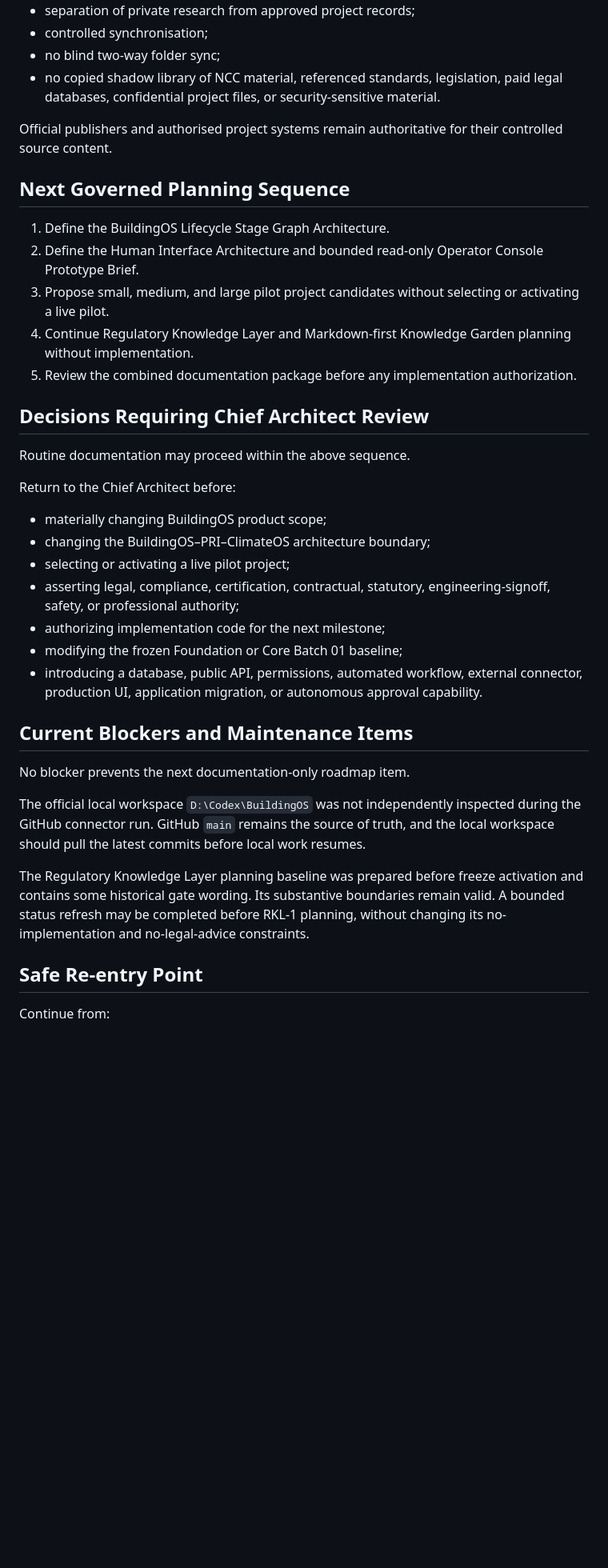
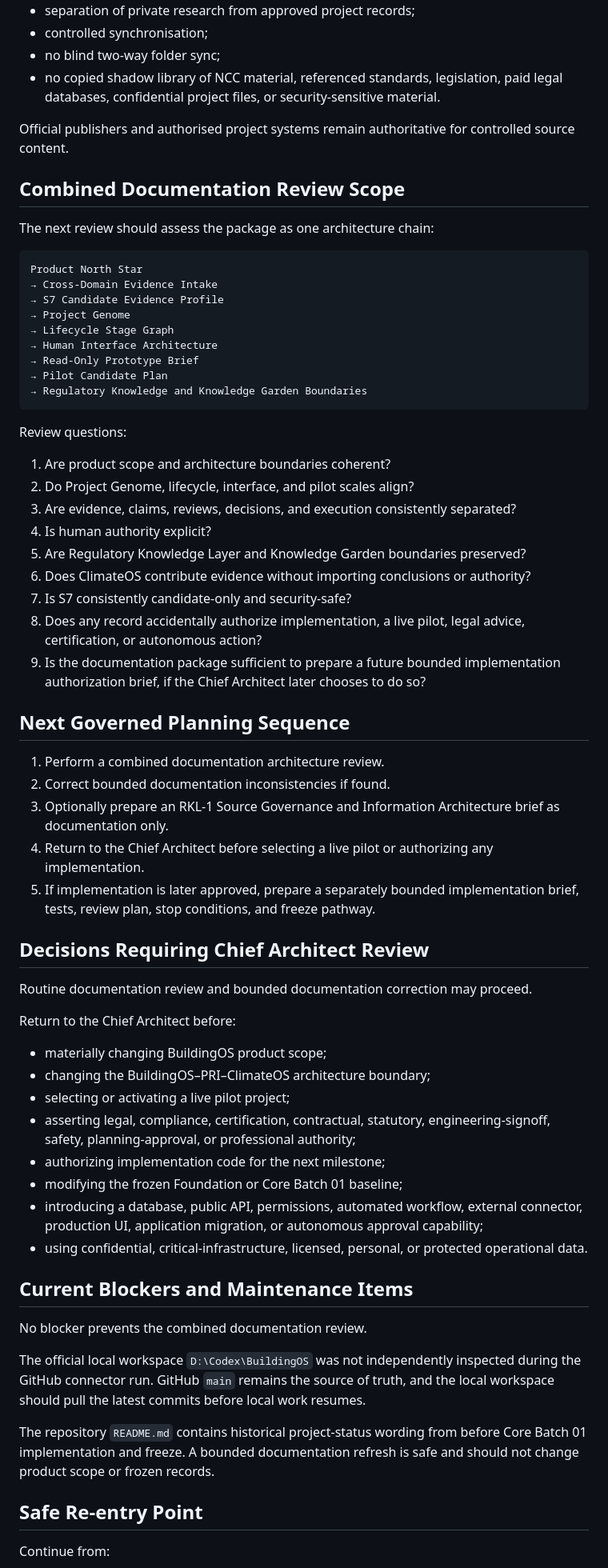
Before and after one commit to simon947161/BuildingOS, a Markdown page: PROJECT_CONTEXT.md, the part around one of its changes. Shown at 80% size. Drawn GitHub-style; blank space fills up the shorter version.

Commit message:
Advance BuildingOS to combined documentation review

````diff
--- a/PROJECT_CONTEXT.md
+++ b/PROJECT_CONTEXT.md
@@ -325,37 +381,66 @@ The Knowledge Garden model preserves:
 - no blind two-way folder sync;
 - no copied shadow library of NCC material, referenced standards, legislation, paid legal databases, confidential project files, or security-sensitive material.
 
-Official publishers and authorised project systems remain authoritative for their controlled source content.
+Official publishers and authorised project systems remain authoritative for controlled source content.
+
+## Combined Documentation Review Scope
+
+The next review should assess the package as one architecture chain:
+
+```text
+Product North Star
+→ Cross-Domain Evidence Intake
+→ S7 Candidate Evidence Profile
+→ Project Genome
+→ Lifecycle Stage Graph
+→ Human Interface Architecture
+→ Read-Only Prototype Brief
+→ Pilot Candidate Plan
+→ Regulatory Knowledge and Knowledge Garden Boundaries
+```
+
+Review questions:
+
+1. Are product scope and architecture boundaries coherent?
+2. Do Project Genome, lifecycle, interface, and pilot scales align?
+3. Are evidence, claims, reviews, decisions, and execution consistently separated?
+4. Is human authority explicit?
+5. Are Regulatory Knowledge Layer and Knowledge Garden boundaries preserved?
+6. Does ClimateOS contribute evidence without importing conclusions or authority?
+7. Is S7 consistently candidate-only and security-safe?
+8. Does any record accidentally authorize implementation, a live pilot, legal advice, certification, or autonomous action?
+9. Is the documentation package sufficient to prepare a future bounded implementation authorization brief, if the Chief Architect later chooses to do so?
 
 ## Next Governed Planning Sequence
 
-1. Define the BuildingOS Lifecycle Stage Graph Architecture.
-2. Define the Human Interface Architecture and bounded read-only Operator Console Prototype Brief.
-3. Propose small, medium, and large pilot project candidates without selecting or activating a live pilot.
-4. Continue Regulatory Knowledge Layer and Markdown-first Knowledge Garden planning without implementation.
-5. Review the combined documentation package before any implementation authorization.
+1. Perform a combined documentation architecture review.
+2. Correct bounded documentation inconsistencies if found.
+3. Optionally prepare an RKL-1 Source Governance and Information Architecture brief as documentation only.
+4. Return to the Chief Architect before selecting a live pilot or authorizing any implementation.
+5. If implementation is later approved, prepare a separately bounded implementation brief, tests, review plan, stop conditions, and freeze pathway.
 
 ## Decisions Requiring Chief Architect Review
 
-Routine documentation may proceed within the above sequence.
+Routine documentation review and bounded documentation correction may proceed.
 
 Return to the Chief Architect before:
 
 - materially changing BuildingOS product scope;
 - changing the BuildingOS–PRI–ClimateOS architecture boundary;
 - selecting or activating a live pilot project;
-- asserting legal, compliance, certification, contractual, statutory, engineering-signoff, safety, or professional authority;
+- asserting legal, compliance, certification, contractual, statutory, engineering-signoff, safety, planning-approval, or professional authority;
 - authorizing implementation code for the next milestone;
 - modifying the frozen Foundation or Core Batch 01 baseline;
-- introducing a database, public API, permissions, automated workflow, external connector, production UI, application migration, or autonomous approval capability.
+- introducing a database, public API, permissions, automated workflow, external connector, production UI, application migration, or autonomous approval capability;
+- using confidential, critical-infrastructure, licensed, personal, or protected operational data.
 
 ## Current Blockers and Maintenance Items
 
-No blocker prevents the next documentation-only roadmap item.
+No blocker prevents the combined documentation review.
 
 The official local workspace `D:\Codex\BuildingOS` was not independently inspected during the GitHub connector run. GitHub `main` remains the source of truth, and the local workspace should pull the latest commits before local work resumes.
 
-The Regulatory Knowledge Layer planning baseline was prepared before freeze activation and contains some historical gate wording. Its substantive boundaries remain valid. A bounded status refresh may be completed before RKL-1 planning, without changing its no-implementation and no-legal-advice constraints.
+The repository `README.md` contains historical project-status wording from before Core Batch 01 implementation and freeze. A bounded documentation refresh is safe and should not change product scope or frozen records.
 
 ## Safe Re-entry Point
 
````
Also changed, not shown: other parts of PROJECT_CONTEXT.md (+107 -47 lines).
